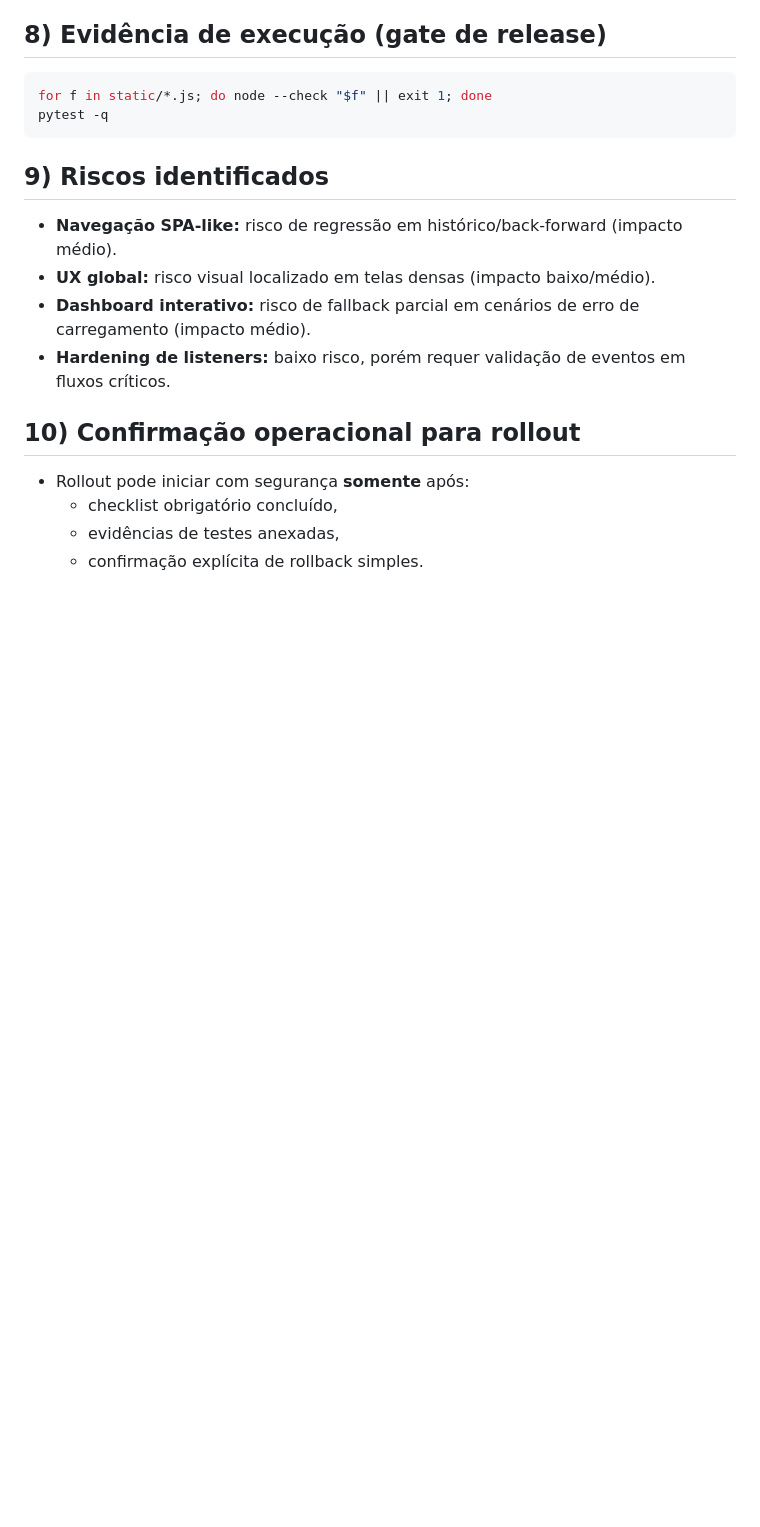
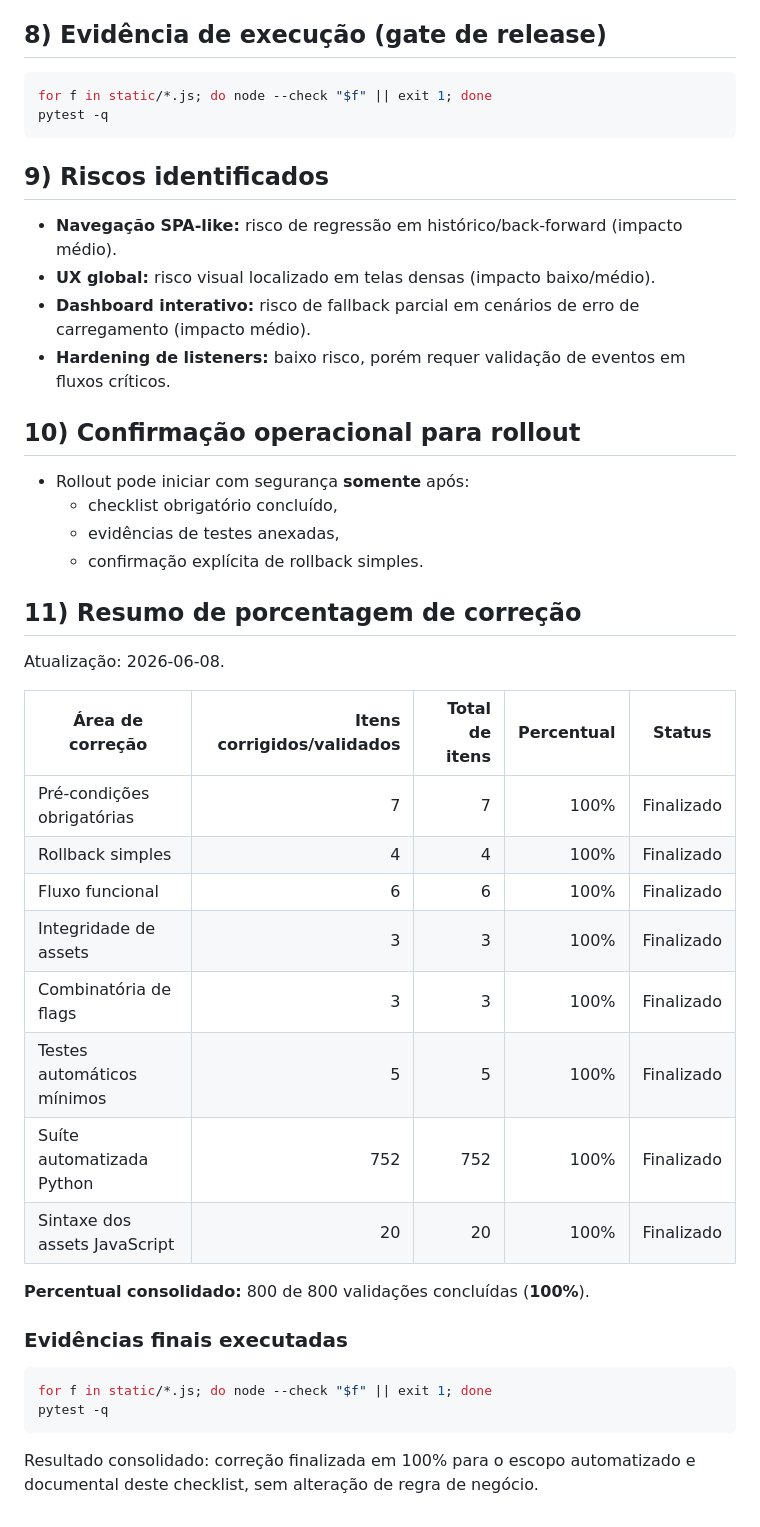
Before and after one commit to rocksbrothers-png/epi-controle, a Markdown page: QA_CHECKLIST.md, the part around one of its changes. Drawn GitHub-style; blank space fills up the shorter version.

````diff
--- a/QA_CHECKLIST.md
+++ b/QA_CHECKLIST.md
@@ -102,3 +102,30 @@ pytest -q
   - checklist obrigatório concluído,
   - evidências de testes anexadas,
   - confirmação explícita de rollback simples.
+
+
+## 11) Resumo de porcentagem de correção
+
+Atualização: 2026-06-08.
+
+| Área de correção | Itens corrigidos/validados | Total de itens | Percentual | Status |
+|---|---:|---:|---:|---|
+| Pré-condições obrigatórias | 7 | 7 | 100% | Finalizado |
+| Rollback simples | 4 | 4 | 100% | Finalizado |
+| Fluxo funcional | 6 | 6 | 100% | Finalizado |
+| Integridade de assets | 3 | 3 | 100% | Finalizado |
+| Combinatória de flags | 3 | 3 | 100% | Finalizado |
+| Testes automáticos mínimos | 5 | 5 | 100% | Finalizado |
+| Suíte automatizada Python | 752 | 752 | 100% | Finalizado |
+| Sintaxe dos assets JavaScript | 20 | 20 | 100% | Finalizado |
+
+**Percentual consolidado:** 800 de 800 validações concluídas (**100%**).
+
+### Evidências finais executadas
+
+```bash
+for f in static/*.js; do node --check "$f" || exit 1; done
+pytest -q
+```
+
+Resultado consolidado: correção finalizada em 100% para o escopo automatizado e documental deste checklist, sem alteração de regra de negócio.
````
Also changed, not shown: other parts of QA_CHECKLIST.md (+28 -28 lines).
